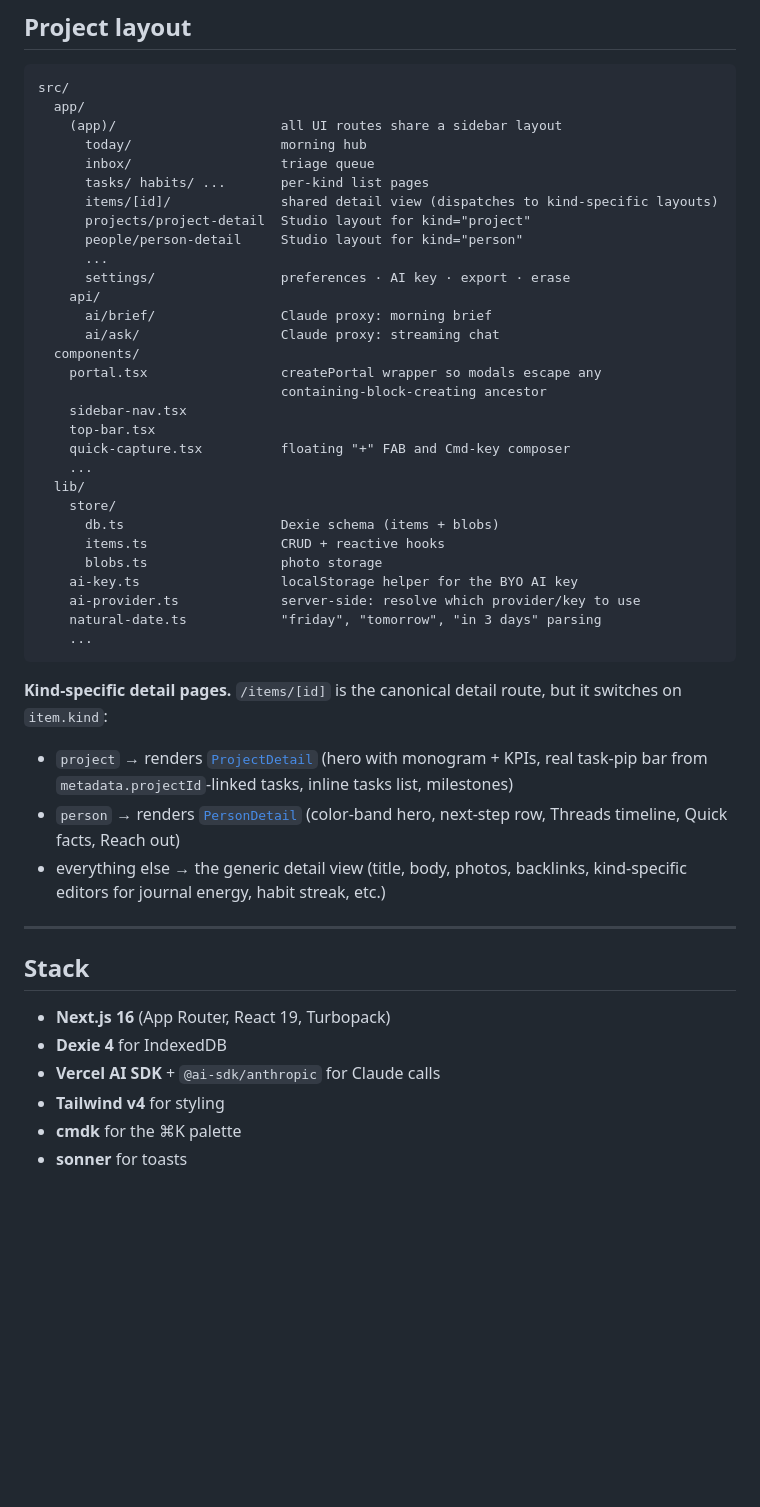
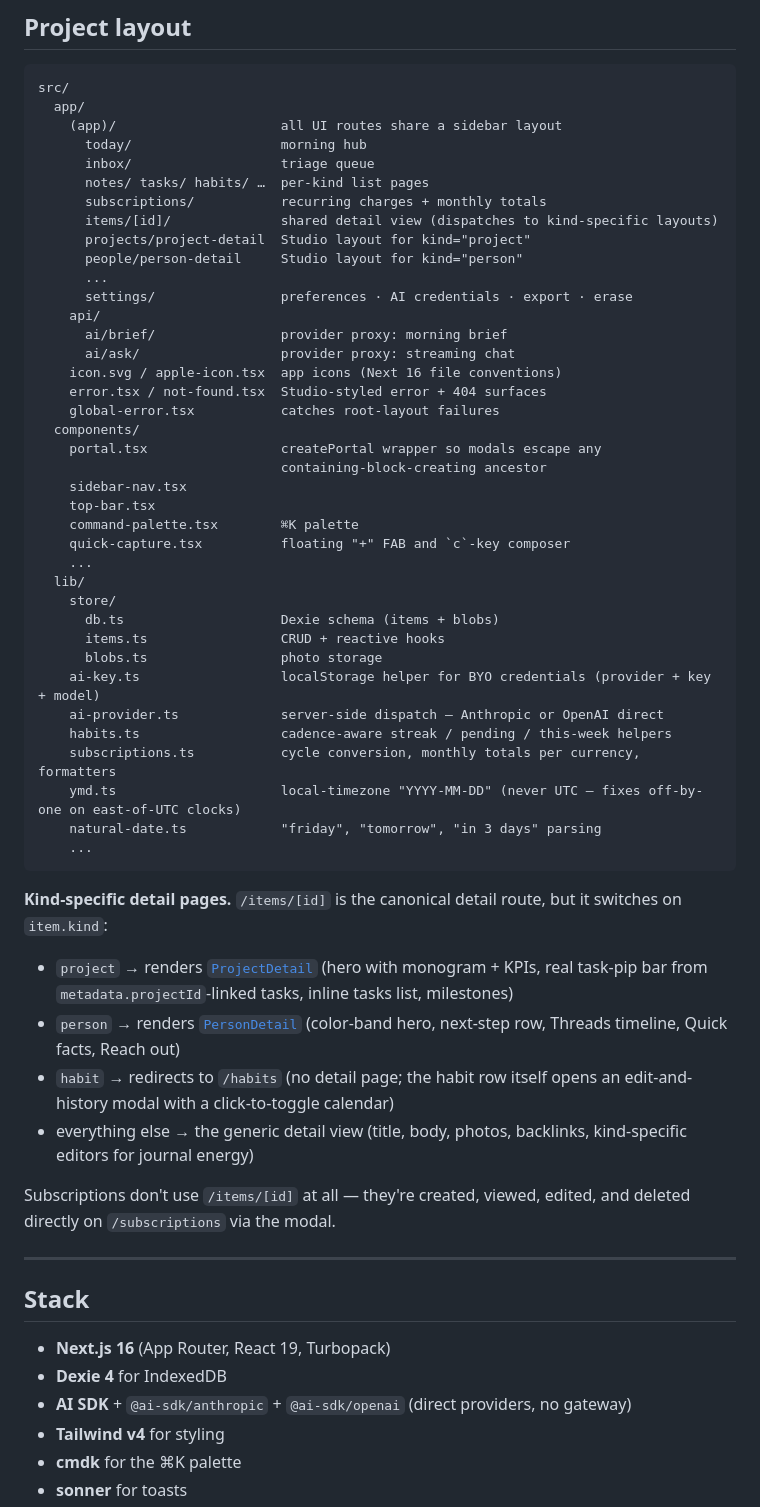
Before and after one commit to ClaudevGuy/life-os, a Markdown page: README.md, the part around one of its changes. Rendered like a GitHub page; blank space fills up the shorter version.

````diff
--- a/README.md
+++ b/README.md
@@ -190,29 +202,37 @@ src/
     (app)/                     all UI routes share a sidebar layout
       today/                   morning hub
       inbox/                   triage queue
-      tasks/ habits/ ...       per-kind list pages
+      notes/ tasks/ habits/ …  per-kind list pages
+      subscriptions/           recurring charges + monthly totals
       items/[id]/              shared detail view (dispatches to kind-specific layouts)
       projects/project-detail  Studio layout for kind="project"
       people/person-detail     Studio layout for kind="person"
       ...
-      settings/                preferences · AI key · export · erase
+      settings/                preferences · AI credentials · export · erase
     api/
-      ai/brief/                Claude proxy: morning brief
-      ai/ask/                  Claude proxy: streaming chat
+      ai/brief/                provider proxy: morning brief
+      ai/ask/                  provider proxy: streaming chat
+    icon.svg / apple-icon.tsx  app icons (Next 16 file conventions)
+    error.tsx / not-found.tsx  Studio-styled error + 404 surfaces
+    global-error.tsx           catches root-layout failures
   components/
     portal.tsx                 createPortal wrapper so modals escape any
                                containing-block-creating ancestor
     sidebar-nav.tsx
     top-bar.tsx
-    quick-capture.tsx          floating "+" FAB and Cmd-key composer
+    command-palette.tsx        ⌘K palette
+    quick-capture.tsx          floating "+" FAB and `c`-key composer
     ...
   lib/
     store/
       db.ts                    Dexie schema (items + blobs)
       items.ts                 CRUD + reactive hooks
       blobs.ts                 photo storage
-    ai-key.ts                  localStorage helper for the BYO AI key
-    ai-provider.ts             server-side: resolve which provider/key to use
+    ai-key.ts                  localStorage helper for BYO credentials (provider + key + model)
+    ai-provider.ts             server-side dispatch — Anthropic or OpenAI direct
+    habits.ts                  cadence-aware streak / pending / this-week helpers
+    subscriptions.ts           cycle conversion, monthly totals per currency, formatters
+    ymd.ts                     local-timezone "YYYY-MM-DD" (never UTC — fixes off-by-one on east-of-UTC clocks)
     natural-date.ts            "friday", "tomorrow", "in 3 days" parsing
     ...
 ```
@@ -221,7 +241,10 @@ src/
 
 - `project` → renders [`ProjectDetail`](src/app/(app)/projects/project-detail.tsx) (hero with monogram + KPIs, real task-pip bar from `metadata.projectId`-linked tasks, inline tasks list, milestones)
 - `person` → renders [`PersonDetail`](src/app/(app)/people/person-detail.tsx) (color-band hero, next-step row, Threads timeline, Quick facts, Reach out)
-- everything else → the generic detail view (title, body, photos, backlinks, kind-specific editors for journal energy, habit streak, etc.)
+- `habit` → redirects to `/habits` (no detail page; the habit row itself opens an edit-and-history modal with a click-to-toggle calendar)
+- everything else → the generic detail view (title, body, photos, backlinks, kind-specific editors for journal energy)
+
+Subscriptions don't use `/items/[id]` at all — they're created, viewed, edited, and deleted directly on `/subscriptions` via the modal.
 
 ---
 
@@ -229,7 +252,7 @@ src/
 
 - **Next.js 16** (App Router, React 19, Turbopack)
 - **Dexie 4** for IndexedDB
-- **Vercel AI SDK** + `@ai-sdk/anthropic` for Claude calls
+- **AI SDK** + `@ai-sdk/anthropic` + `@ai-sdk/openai` (direct providers, no gateway)
 - **Tailwind v4** for styling
 - **cmdk** for the ⌘K palette
 - **sonner** for toasts
````
Also changed, not shown: other parts of README.md (+38 -26 lines).
